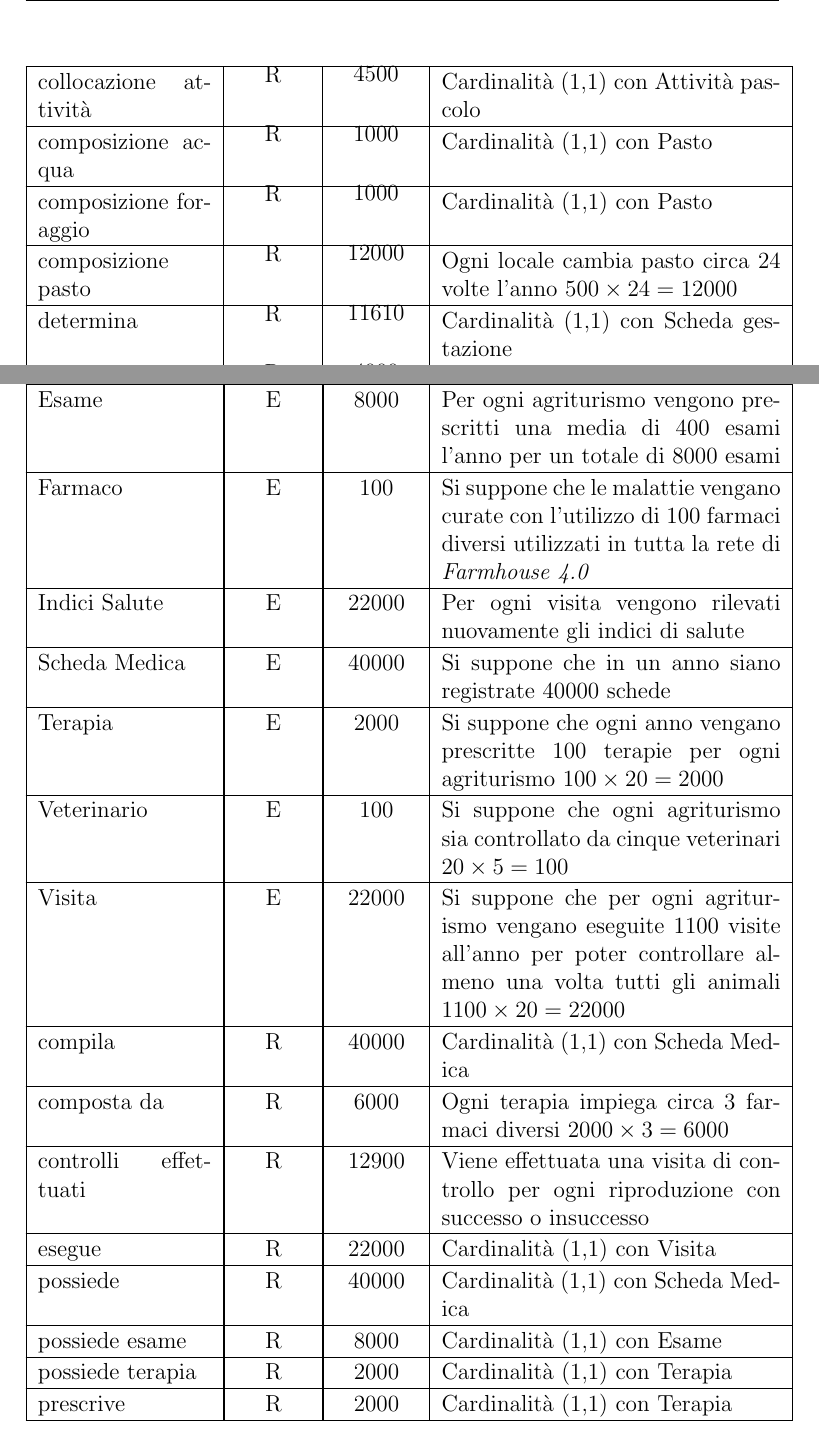
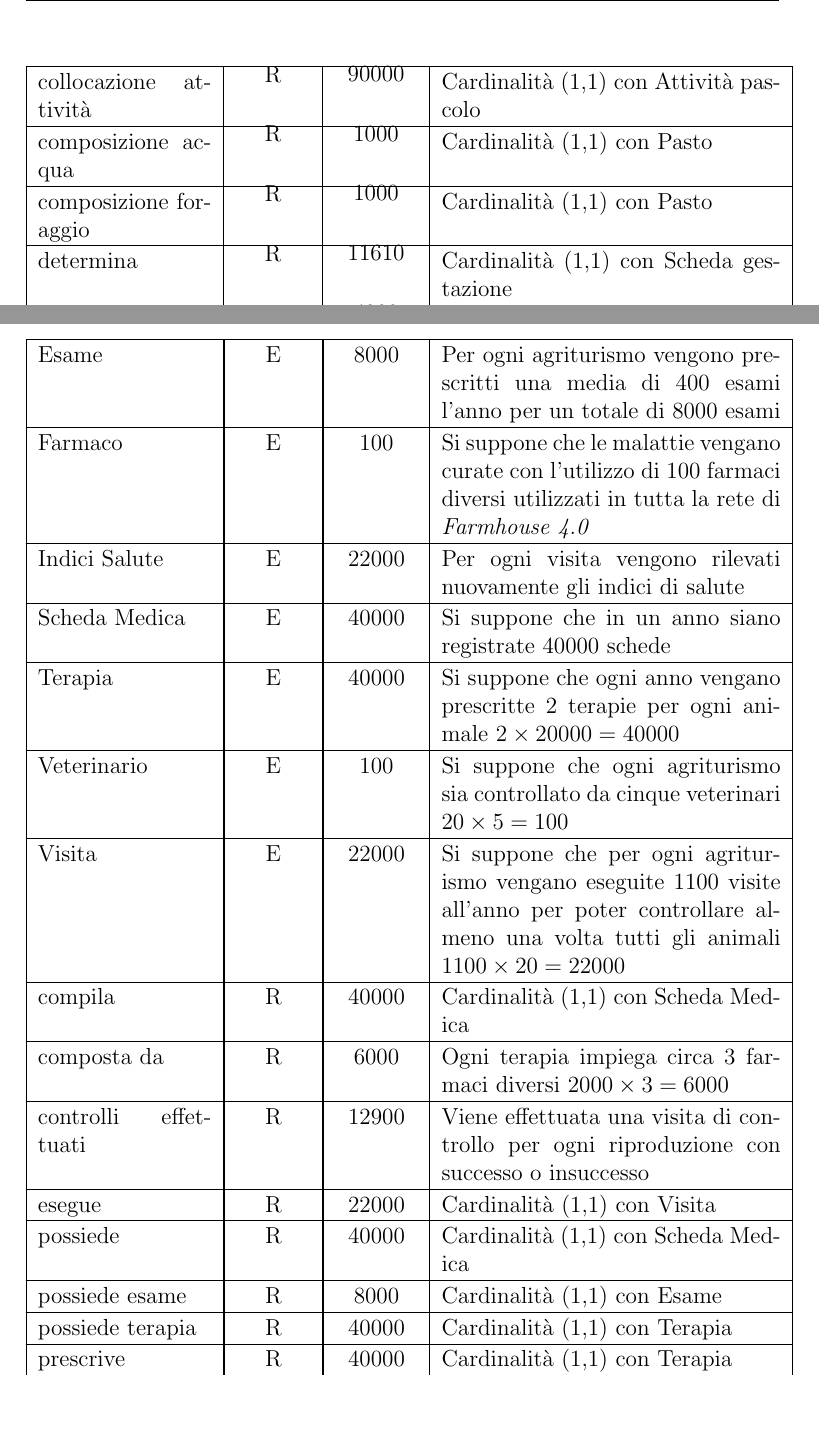
Before and after one commit to glmquint/Farmhouse, a LaTeX paper (Relazione FarmHouse.tex): two parts of pages 43 and 44 of 65, joined at a grey line, cut so that both start at the same text, the shorter picture padded with empty space. Compiled offline with pdfLaTeX.

Commit message:
Aggiornamento relazione e schemi

```diff
--- a/Relazione FarmHouse.tex
+++ b/Relazione FarmHouse.tex
@@ -2200,7 +2200,7 @@ collocazione attività 				& \begin{center}
 \vspace{-25pt}R
 \end{center}
 					& \begin{center}
-					\vspace{-25pt}4500\end{center}
+					\vspace{-25pt}90000\end{center}
 					&  Cardinalità (1,1) con Attività pascolo \\
 
 \hline
@@ -2219,13 +2219,13 @@ composizione foraggio 				& \begin{center}
 					\vspace{-25pt}1000\end{center}
 					&  Cardinalità (1,1) con Pasto \\
 
-\hline
-composizione pasto 				& \begin{center}
-\vspace{-25pt}R
-\end{center}
-					& \begin{center}
-					\vspace{-25pt}12000\end{center}
-					&  Ogni locale cambia pasto circa 24 volte l'anno $500\times 24= 12000$ \\
+%\hline
+%composizione pasto 				& \begin{center}
+%\vspace{-25pt}R
+%\end{center}
+%					& \begin{center}
+%					\vspace{-25pt}12000\end{center}
+%					&  Ogni locale cambia pasto circa 24 volte l'anno $500\times 24= 12000$ \\
 
 \hline
 determina 				& \begin{center}
@@ -2394,9 +2394,9 @@ Terapia
  &
 \multicolumn{1}{|c|}{E}
  &
-\multicolumn{1}{|c|}{2000}
- &
-Si suppone che ogni anno vengano prescritte 100 terapie per ogni agriturismo $100\times 20= 2000$
+\multicolumn{1}{|c|}{40000}
+ &
+Si suppone che ogni anno vengano prescritte 2 terapie per ogni animale $2\times 20000= 40000$
 \\
 
 \hline
@@ -2484,7 +2484,7 @@ possiede terapia
  &
 \multicolumn{1}{|c|}{R}
  &
-\multicolumn{1}{|c|}{2000}
+\multicolumn{1}{|c|}{40000}
  &
 Cardinalità (1,1) con Terapia
 \\
@@ -2494,7 +2494,7 @@ prescrive
  &
 \multicolumn{1}{|c|}{R}
  &
-\multicolumn{1}{|c|}{2000}
+\multicolumn{1}{|c|}{40000}
  &
 Cardinalità (1,1) con Terapia
 \\
```
Also changed, not shown: Relazione FarmHouse.pdf, farmhouse schemi colorati/farmhouse ristrutturato e colorato NRA.png, Relazione FarmHouse.tex (15 more changed lines), 1 other file.
